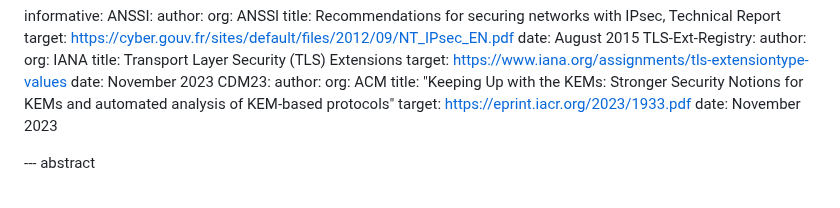
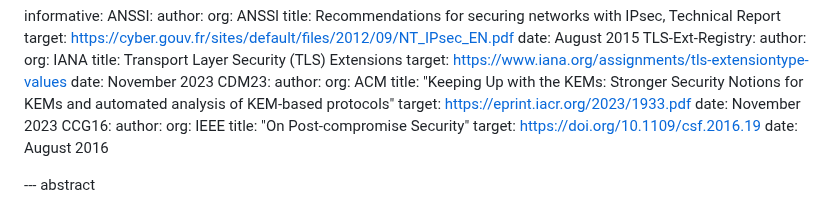
Before and after one commit to tlswg/tls-key-update, a Markdown page: draft-ietf-tls-extended-key-update.md, the part around one of its changes. Rendered like a GitHub page.

```diff
--- a/draft-ietf-tls-extended-key-update.md
+++ b/draft-ietf-tls-extended-key-update.md
@@ -71,6 +71,13 @@ informative:
      title: "Keeping Up with the KEMs: Stronger Security Notions for KEMs and automated analysis of KEM-based protocols"
      target: https://eprint.iacr.org/2023/1933.pdf
      date: November 2023
+  CCG16:
+     author:
+        org: IEEE
+     title: "On Post-compromise Security"
+     target: https://doi.org/10.1109/csf.2016.19
+     date: August 2016
+
 
 --- abstract
 
```
Also changed, not shown: other parts of draft-ietf-tls-extended-key-update.md (+18 -15 lines).
